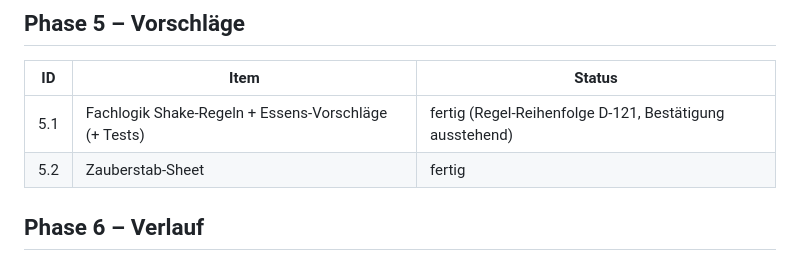
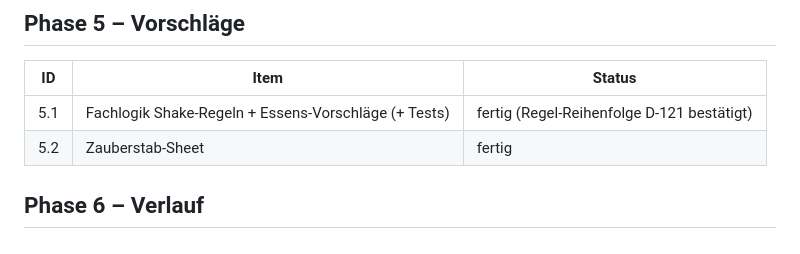
Before and after one commit to marcchuderski/primed, a Markdown page: docs/ROADMAP.md, the part around the change. Rendered like a GitHub page.

```diff
--- a/docs/ROADMAP.md
+++ b/docs/ROADMAP.md
@@ -55,7 +55,7 @@ Nach jedem Item: Tests, Security Audit (`agent-skills:security-and-hardening`),
 
 | ID | Item | Status |
 |---|---|---|
-| 5.1 | Fachlogik Shake-Regeln + Essens-Vorschläge (+ Tests) | fertig (Regel-Reihenfolge D-121, Bestätigung ausstehend) |
+| 5.1 | Fachlogik Shake-Regeln + Essens-Vorschläge (+ Tests) | fertig (Regel-Reihenfolge D-121 bestätigt) |
 | 5.2 | Zauberstab-Sheet | fertig |
 
 ## Phase 6 – Verlauf
```
Also changed, not shown: docs/DECISIONS.md (+1 -1 lines).
